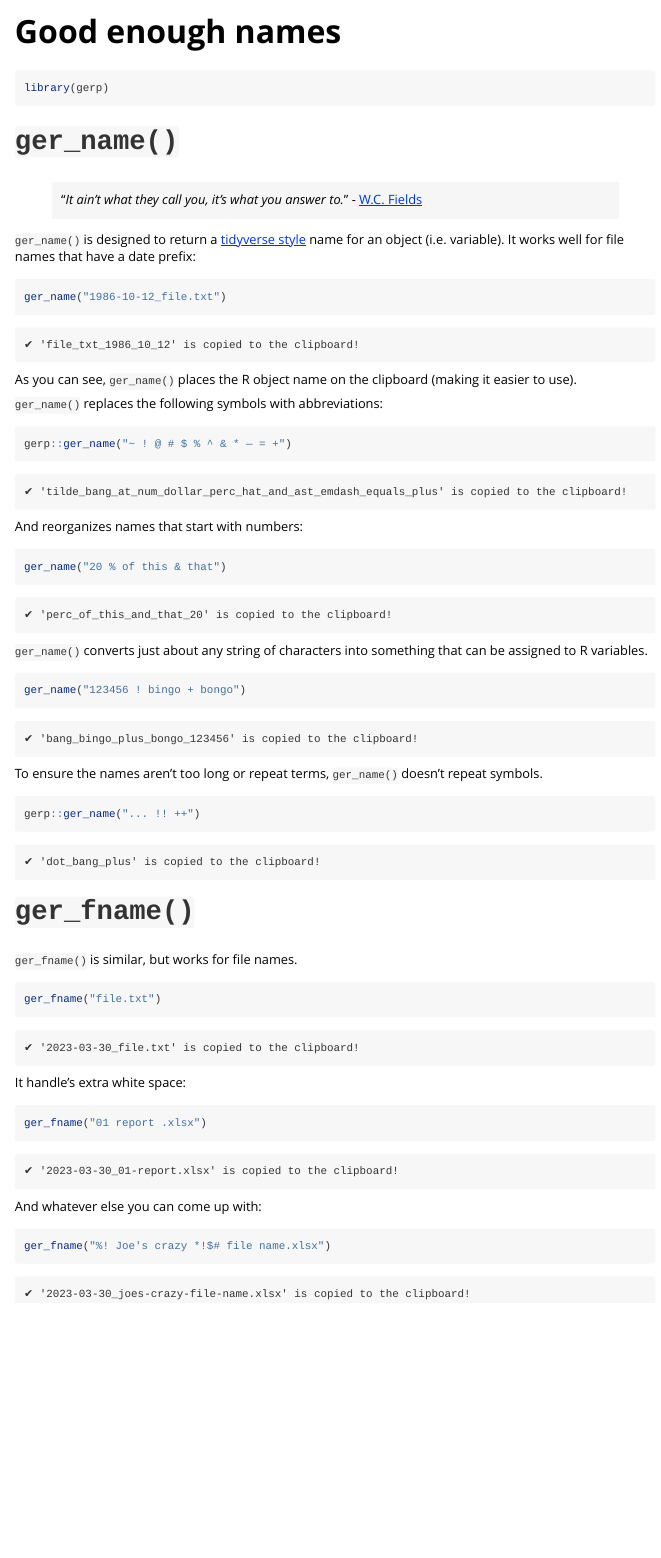
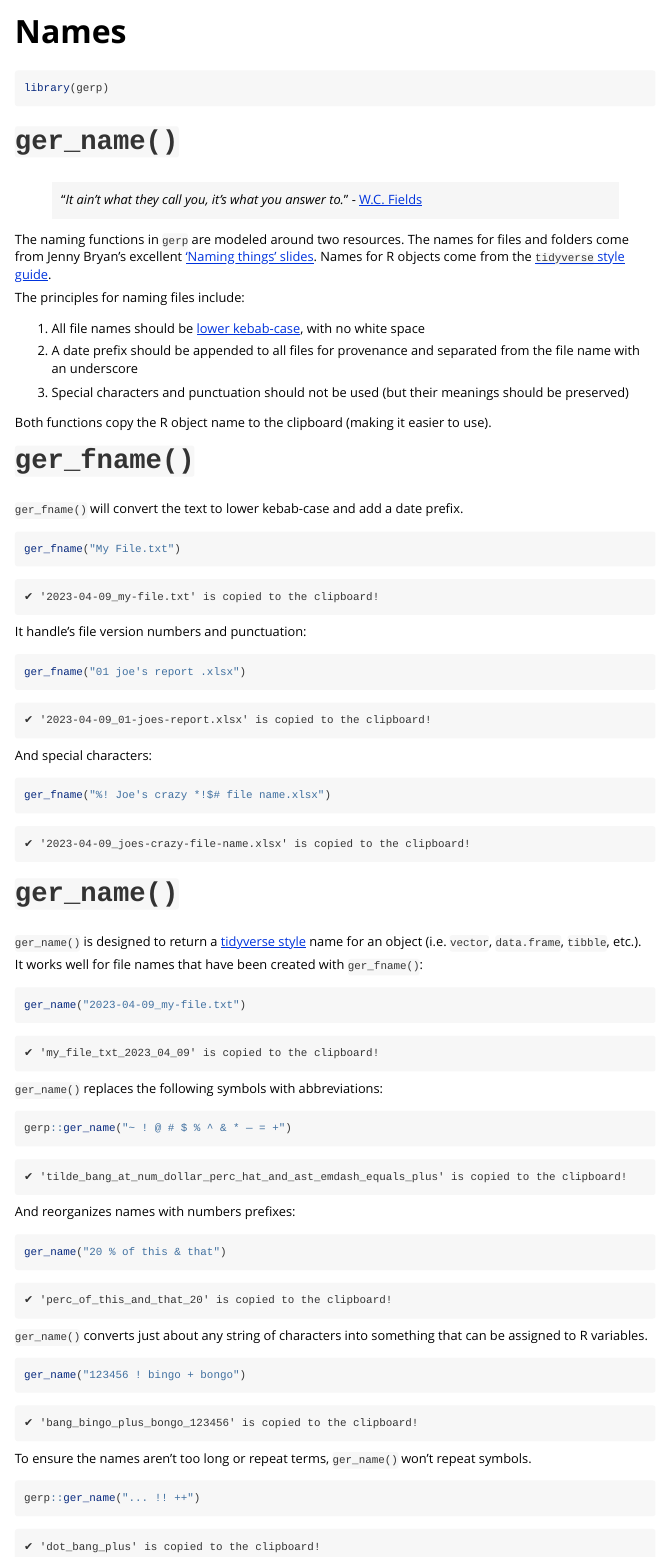
Before and after one commit to mjfrigaard/gerp, an R Markdown document (vignettes/names.Rmd): the page in a window 1100 px wide, from its top. Rendered offline with R 4.5, knitr and Pandoc, with nearby package versions.

Commit message:
new naming functions

````diff
--- a/vignettes/names.Rmd
+++ b/vignettes/names.Rmd
@@ -1,8 +1,8 @@
 ---
-title: "Good enough names"
+title: "Names"
 output: rmarkdown::html_vignette
 vignette: >
-  %\VignetteIndexEntry{Good enough names}
+  %\VignetteIndexEntry{Names}
   %\VignetteEngine{knitr::rmarkdown}
   %\VignetteEncoding{UTF-8}
 ---
@@ -13,28 +13,79 @@ knitr::opts_chunk$set(
   comment = "#>",
   eval = FALSE
 )
-# source("../R/ger_name.R")
 ```
 
 ```{r pkg, message=FALSE, warning=FALSE, eval=TRUE}
 library(gerp)
 ```
 
+```{r src, eval=TRUE, include=FALSE}
+# source("../R/names.R")
+```
+
+
 # `ger_name()`
 
 > "*It ain't what they call you, it's what you answer to.*" - [W.C. Fields](https://www.goodreads.com/quotes/130631-it-ain-t-what-they-call-you-it-s-what-you-answer)
 
-`ger_name()` is designed to return a [tidyverse style](https://style.tidyverse.org/syntax.html#object-names) name for an object (i.e. variable). It works well for file names that have a date prefix:
+The naming functions in `gerp` are modeled around two resources. The names for files and folders come from Jenny Bryan's excellent ['Naming things' slides](https://www.slideshare.net/milkers/naming-things). Names for R objects come from the [`tidyverse` style guide](https://style.tidyverse.org/).
 
-```{r date-prefixc, eval=FALSE}
-ger_name("1986-10-12_file.txt")
+The principles for naming files include:
+
+1. All file names should be [lower kebab-case](https://en.wikipedia.org/wiki/Naming_convention_(programming)#Delimiter-separated_words), with no white space
+
+2. A date prefix should be appended to all files for provenance and separated from the file name with an underscore
+
+3. Special characters and punctuation should not be used (but their meanings should be preserved)
+
+Both functions copy the R object name to the clipboard (making it easier to use).
+
+
+# `ger_fname()`
+
+`ger_fname()` will convert the text to lower kebab-case and add a date prefix.
+
+```{r}
+ger_fname("My File.txt")
 ```
 
 ```
-✔ 'file_txt_1986_10_12' is copied to the clipboard!
+✔ '2023-04-09_my-file.txt' is copied to the clipboard!
 ```
 
-As you can see, `ger_name()` places the R object name on the clipboard (making it easier to use).
+It handle's file version numbers and punctuation:
+
+```{r}
+ger_fname("01 joe's report .xlsx")
+```
+
+```
+✔ '2023-04-09_01-joes-report.xlsx' is copied to the clipboard!
+```
+
+And special characters:
+
+```{r}
+ger_fname("%! Joe's crazy *!$# file name.xlsx")
+```
+
+```
+✔ '2023-04-09_joes-crazy-file-name.xlsx' is copied to the clipboard!
+```
+
+# `ger_name()`
+
+`ger_name()` is designed to return a [tidyverse style](https://style.tidyverse.org/syntax.html#object-names) name for an object (i.e. `vector`, `data.frame`, `tibble`, etc.).
+
+It works well for file names that have been created with `ger_fname()`:
+
+```{r date-prefix, eval=FALSE}
+ger_name("2023-04-09_my-file.txt")
+```
+
+```
+✔ 'my_file_txt_2023_04_09' is copied to the clipboard!
+```
 
 `ger_name()` replaces the following symbols with abbreviations:
 
@@ -46,7 +97,7 @@ gerp::ger_name("~ ! @ # $ % ^ & * — = +")
 ✔ 'tilde_bang_at_num_dollar_perc_hat_and_ast_emdash_equals_plus' is copied to the clipboard!
 ```
 
-And reorganizes names that start with numbers:
+And reorganizes names with numbers prefixes:
 
 ```{r abbreviations, eval=FALSE}
 ger_name("20 % of this & that")
@@ -66,7 +117,7 @@ ger_name("123456 ! bingo + bongo")
 ✔ 'bang_bingo_plus_bongo_123456' is copied to the clipboard!
 ```
 
-To ensure the names aren't too long or repeat terms, `ger_name()` doesn't repeat symbols.
+To ensure the names aren't too long or repeat terms, `ger_name()` won't repeat symbols.
 
 ```{r no-repeat, eval=FALSE}
 gerp::ger_name("... !! ++")
@@ -75,35 +126,3 @@ gerp::ger_name("... !! ++")
 ```
 ✔ 'dot_bang_plus' is copied to the clipboard!
 ```
-
-# `ger_fname()`
-
-`ger_fname()` is similar, but works for file names.
-
-```{r}
-ger_fname("file.txt")
-```
-
-```
-✔ '2023-03-30_file.txt' is copied to the clipboard!
-```
-
-It handle's extra white space:
-
-```{r}
-ger_fname("01 report .xlsx")
-```
-
-```
-✔ '2023-03-30_01-report.xlsx' is copied to the clipboard!
-```
-
-And whatever else you can come up with:
-
-```{r}
-ger_fname("%! Joe's crazy *!$# file name.xlsx")
-```
-
-```
-✔ '2023-03-30_joes-crazy-file-name.xlsx' is copied to the clipboard!
-```
````
Also changed, not shown: R/names.R (+17 -2 lines), 1 other file.
